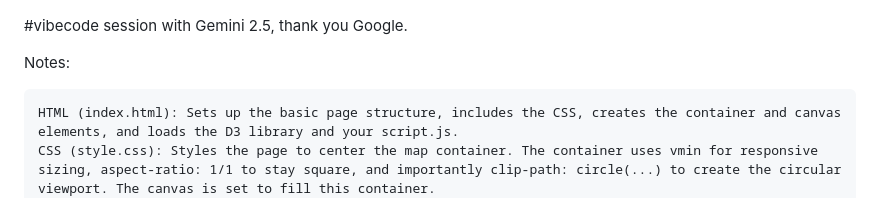
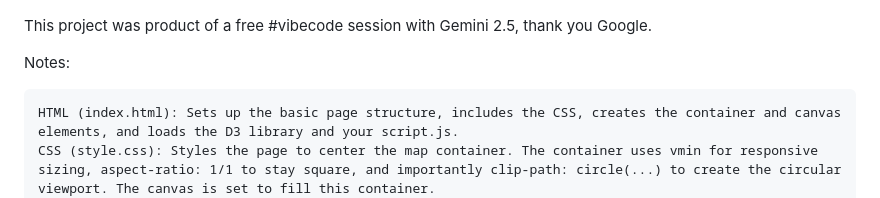
Before and after one commit to gordonmod8/interactive-map, a Markdown page: README.MD, the part around the change. Drawn GitHub-style.

````diff
--- a/README.MD
+++ b/README.MD
@@ -10,7 +10,7 @@ To interact:
 
 ![screenshot](image.png)
 
-#vibecode session with Gemini 2.5, thank you Google.
+This project was product of a free #vibecode session with Gemini 2.5, thank you Google.
 
 Notes:
 ```
````
